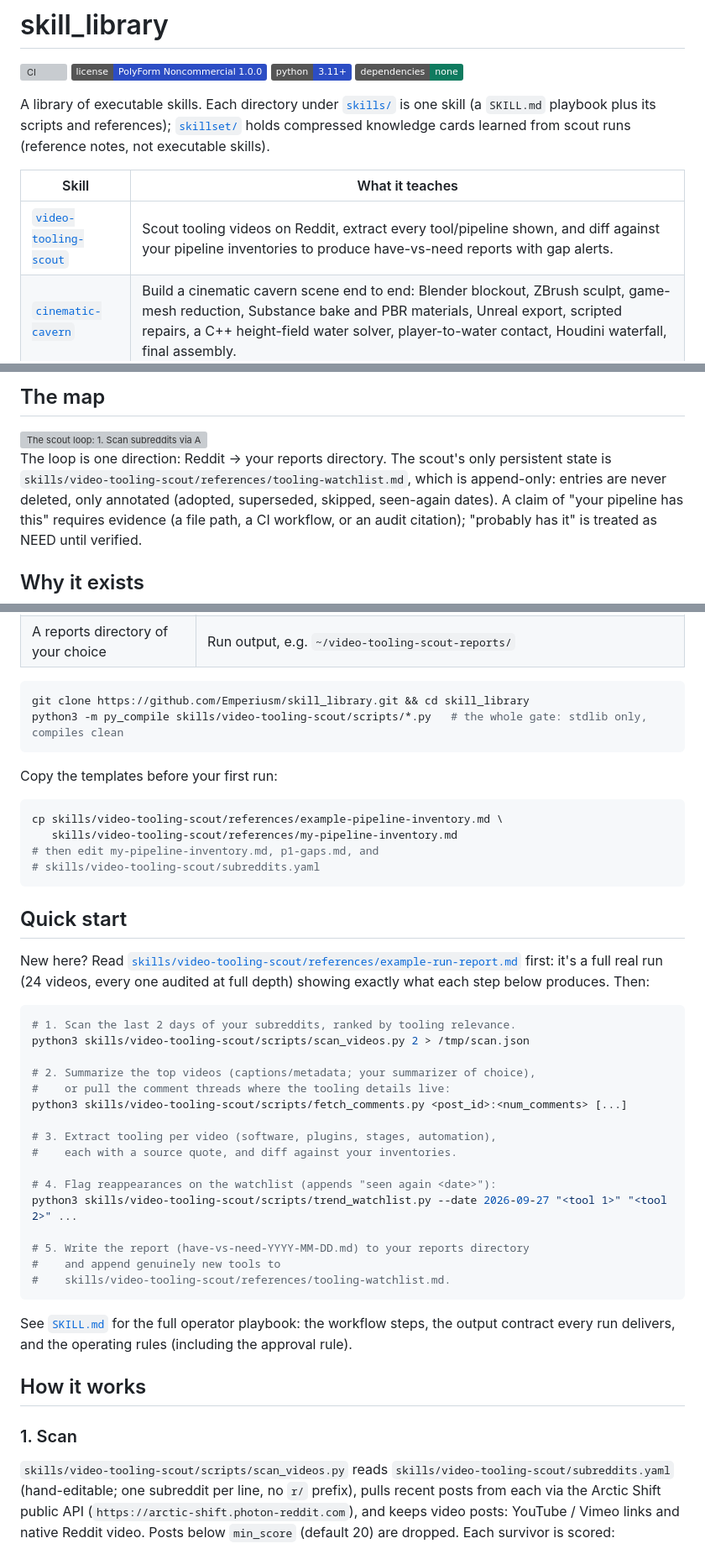
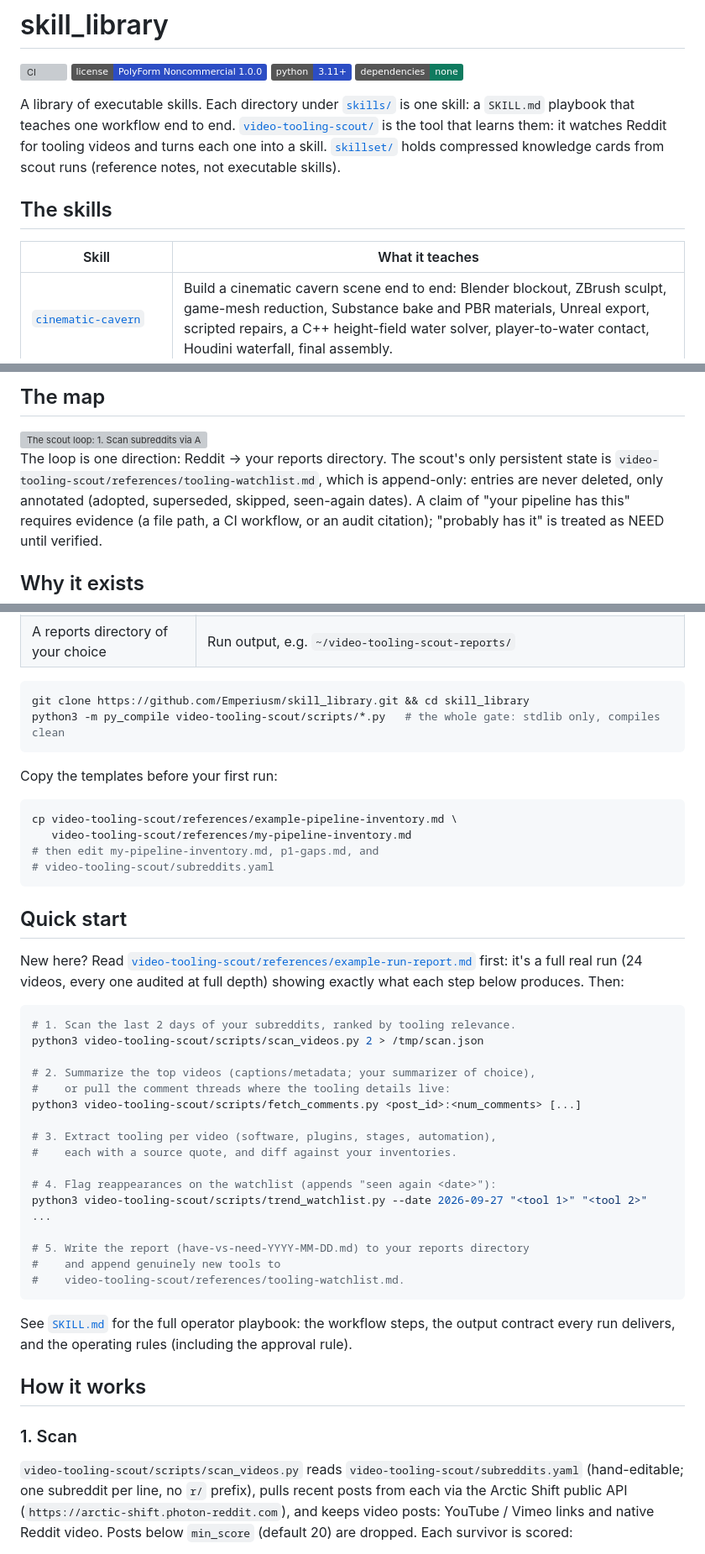
Before and after one commit to Emperiusm/skill_library, a Markdown page: README.md, 3 parts joined by grey strips. Shown at 84% size. Rendered like a GitHub page; badges without logos; grey boxes are pictures that could not be loaded.

Commit message:
Restructure: 24 video skills, scout at root

````diff
--- a/README.md
+++ b/README.md
@@ -5,11 +5,14 @@
 [![Python 3.11+](https://img.shields.io/badge/python-3.11%2B-2C4DC4)](https://www.python.org)
 [![Dependencies: none](https://img.shields.io/badge/dependencies-none-0F7B5F)](https://github.com/Emperiusm/skill_library)
 
-A library of executable skills. Each directory under [`skills/`](skills/) is one skill
-(a `SKILL.md` playbook plus its scripts and references); [`skillset/`](skillset/) holds
-compressed knowledge cards learned from scout runs (reference notes, not executable skills).
+A library of executable skills. Each directory under [`skills/`](skills/) is one skill:
+a `SKILL.md` playbook that teaches one workflow end to end. [`video-tooling-scout/`](video-tooling-scout/)
+is the tool that learns them: it watches Reddit for tooling videos and turns each one into a
+skill. [`skillset/`](skillset/) holds compressed knowledge cards from scout runs (reference
+notes, not executable skills).
+
+## The skills
 
 | Skill | What it teaches |
 |---|---|
-| [`video-tooling-scout`](skills/video-tooling-scout/SKILL.md) | Scout tooling videos on Reddit, extract every tool/pipeline shown, and diff against your pipeline inventories to produce have-vs-need reports with gap alerts. |
 | [`cinematic-cavern`](skills/cinematic-cavern/SKILL.md) | Build a cinematic cavern scene end to end: Blender blockout, ZBrush sculpt, game-mesh reduction, Substance bake and PBR materials, Unreal export, scripted repairs, a C++ height-field water solver, player-to-water contact, Houdini waterfall, final assembly. |
@@ -71,7 +102,7 @@ never posts, comments, or votes. It only reads.*
 </picture>
 
 The loop is one direction: Reddit → your reports directory. The scout's only persistent state is
-`skills/video-tooling-scout/references/tooling-watchlist.md`, which is append-only: entries are never deleted, only annotated
+`video-tooling-scout/references/tooling-watchlist.md`, which is append-only: entries are never deleted, only annotated
 (adopted, superseded, skipped, seen-again dates). A claim of "your pipeline has this" requires
 evidence (a file path, a CI workflow, or an audit citation); "probably has it" is treated as NEED
 until verified.
@@ -117,39 +148,39 @@ what you're missing" instead of "here's what's popular".
 
 ```bash
 git clone https://github.com/Emperiusm/skill_library.git && cd skill_library
-python3 -m py_compile skills/video-tooling-scout/scripts/*.py   # the whole gate: stdlib only, compiles clean
+python3 -m py_compile video-tooling-scout/scripts/*.py   # the whole gate: stdlib only, compiles clean
 ```
 
 Copy the templates before your first run:
 
 ```bash
-cp skills/video-tooling-scout/references/example-pipeline-inventory.md \
-   skills/video-tooling-scout/references/my-pipeline-inventory.md
+cp video-tooling-scout/references/example-pipeline-inventory.md \
+   video-tooling-scout/references/my-pipeline-inventory.md
 # then edit my-pipeline-inventory.md, p1-gaps.md, and
-# skills/video-tooling-scout/subreddits.yaml
+# video-tooling-scout/subreddits.yaml
 ```
 
 ## Quick start
 
-New here? Read [`skills/video-tooling-scout/references/example-run-report.md`](skills/video-tooling-scout/references/example-run-report.md) first:
+New here? Read [`video-tooling-scout/references/example-run-report.md`](video-tooling-scout/references/example-run-report.md) first:
 it's a full real run (24 videos, every one audited at full depth) showing exactly what each step below produces. Then:
 
 ```bash
 # 1. Scan the last 2 days of your subreddits, ranked by tooling relevance.
-python3 skills/video-tooling-scout/scripts/scan_videos.py 2 > /tmp/scan.json
+python3 video-tooling-scout/scripts/scan_videos.py 2 > /tmp/scan.json
 
 # 2. Summarize the top videos (captions/metadata; your summarizer of choice),
 #    or pull the comment threads where the tooling details live:
-python3 skills/video-tooling-scout/scripts/fetch_comments.py <post_id>:<num_comments> [...]
+python3 video-tooling-scout/scripts/fetch_comments.py <post_id>:<num_comments> [...]
 
 # 3. Extract tooling per video (software, plugins, stages, automation),
 #    each with a source quote, and diff against your inventories.
 
 # 4. Flag reappearances on the watchlist (appends "seen again <date>"):
-python3 skills/video-tooling-scout/scripts/trend_watchlist.py --date 2026-09-27 "<tool 1>" "<tool 2>" ...
+python3 video-tooling-scout/scripts/trend_watchlist.py --date 2026-09-27 "<tool 1>" "<tool 2>" ...
 
 # 5. Write the report (have-vs-need-YYYY-MM-DD.md) to your reports directory
 #    and append genuinely new tools to
-#    skills/video-tooling-scout/references/tooling-watchlist.md.
+#    video-tooling-scout/references/tooling-watchlist.md.
 ```
 
@@ -160,7 +191,7 @@ contract every run delivers, and the operating rules (including the approval rul
 
 ### 1. Scan
 
-`skills/video-tooling-scout/scripts/scan_videos.py` reads `skills/video-tooling-scout/subreddits.yaml` (hand-editable; one subreddit per line, no `r/` prefix), pulls recent
+`video-tooling-scout/scripts/scan_videos.py` reads `video-tooling-scout/subreddits.yaml` (hand-editable; one subreddit per line, no `r/` prefix), pulls recent
 posts from each via the Arctic Shift public API (`https://arctic-shift.photon-reddit.com`), and
 keeps video posts: YouTube / Vimeo links and native Reddit video. Posts below `min_score`
 (default 20) are dropped. Each survivor is scored:
````
Also changed, not shown: other parts of README.md (+53 -25 lines).
